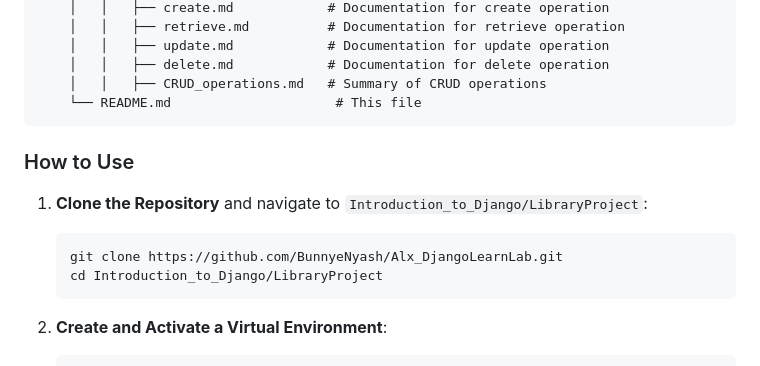
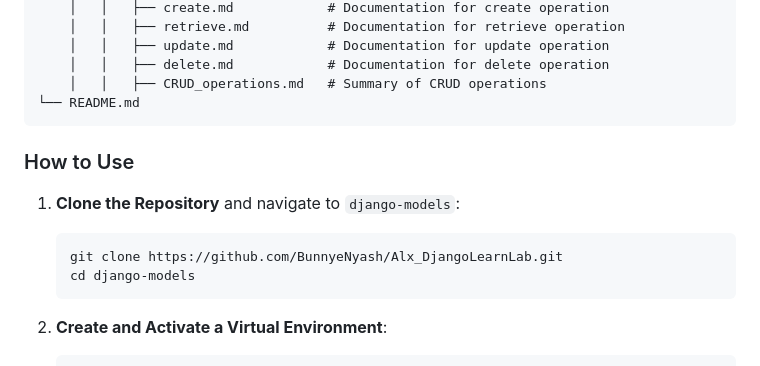
Before and after one commit to BunnyeNyash/Alx_DjangoLearnLab, a Markdown page: django-models/README.md, the part around the change printed below. GitHub-like rendering.

````diff
--- a/django-models/README.md
+++ b/django-models/README.md
@@ -35,15 +66,15 @@ Introduction_to_Django/
     │   │   ├── update.md            # Documentation for update operation
     │   │   ├── delete.md            # Documentation for delete operation
     │   │   ├── CRUD_operations.md   # Summary of CRUD operations
-    └── README.md                     # This file
+└── README.md
 ```
 
 ### How to Use
 
-1. **Clone the Repository** and navigate to `Introduction_to_Django/LibraryProject`:
+1. **Clone the Repository** and navigate to `django-models`:
    ```bash
    git clone https://github.com/BunnyeNyash/Alx_DjangoLearnLab.git
-   cd Introduction_to_Django/LibraryProject
+   cd django-models
    ```
 
 2. **Create and Activate a Virtual Environment**:
````
Also changed, not shown: other parts of django-models/README.md (+41 -13 lines).
